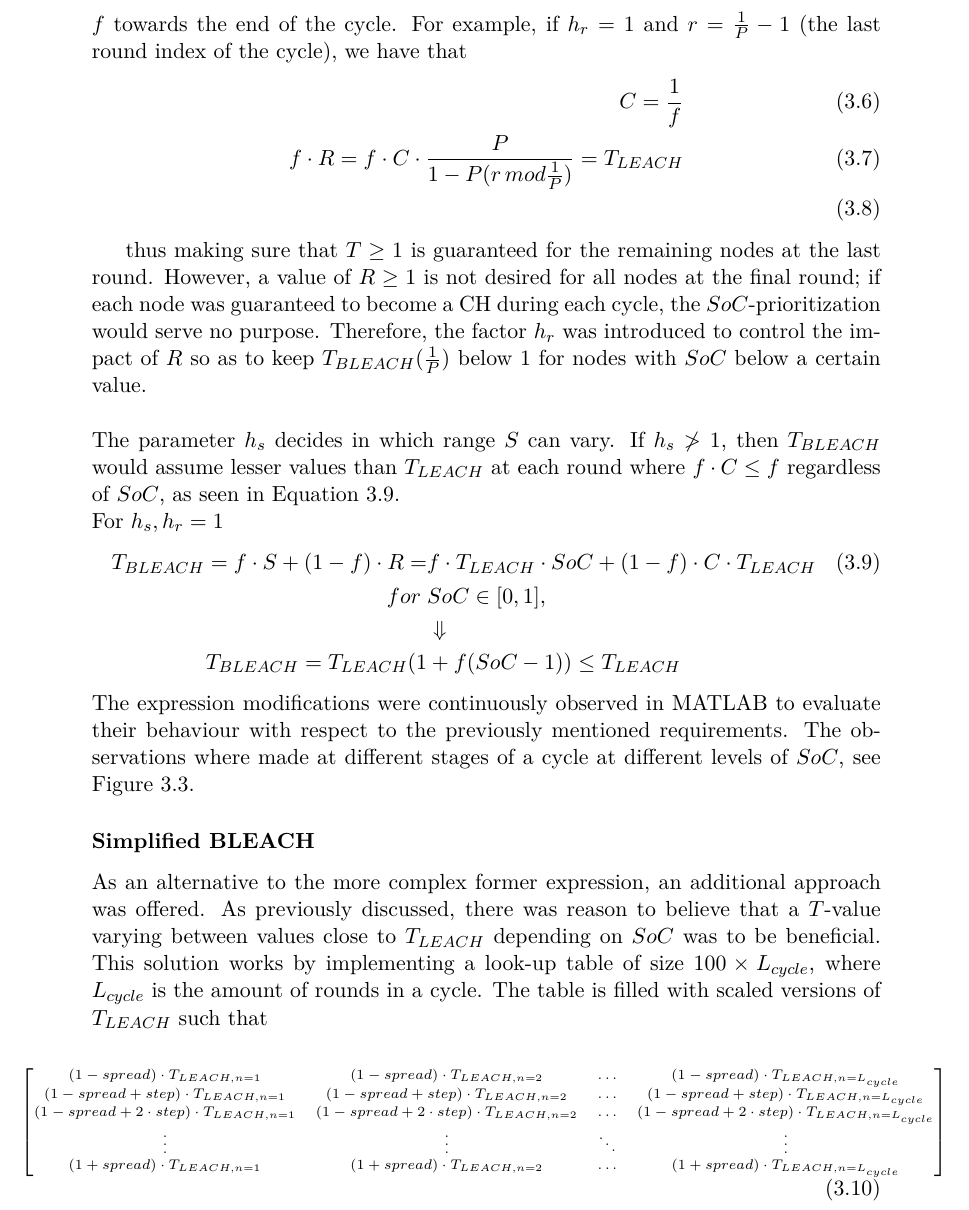
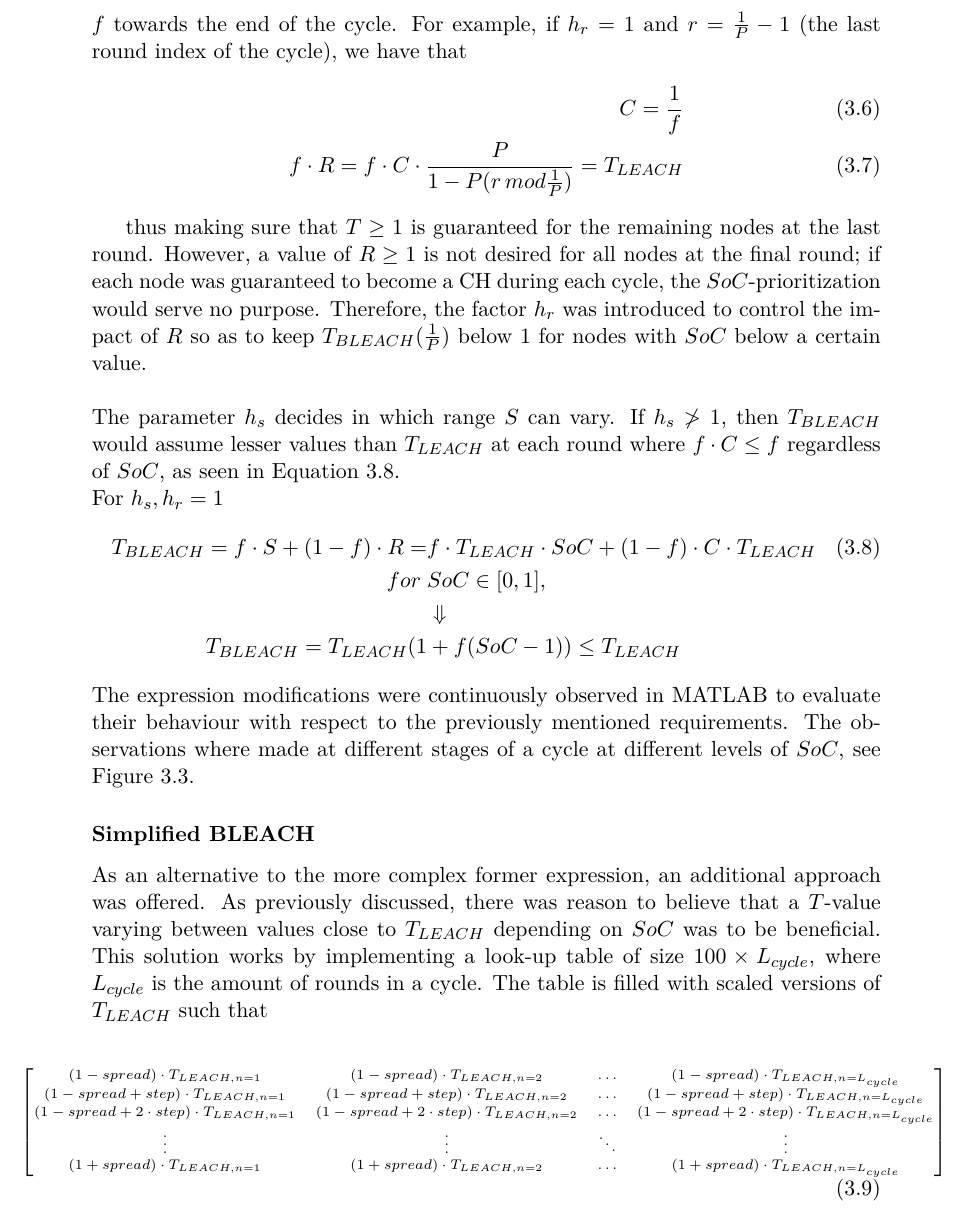
Before and after one commit to bohanzhou/Master-Thesis-Report-MAIN, a LaTeX thesis (thesis.tex, which reads Text/Implementation.tex): part of page 34 of 61, cut so that both start at the same text. Compiled offline with pdfLaTeX.

Commit message:
Updates from Overleaf

```diff
--- a/Text/Implementation.tex
+++ b/Text/Implementation.tex
@@ -101,7 +101,7 @@ The following definitions were formed
 $C$ works by gradually nullifying $f$ towards the end of the cycle. For example, if $h_r = 1$ and $r = \frac{1}{P}-1$ (the last round index of the cycle), we have that
 \begin{align}
     C = \frac{1}{f} \\
-    f\cdot R = f\cdot C \cdot \frac{P}{1-P(r\,mod\frac{1}{P})} = T_{LEACH}\\
+    f\cdot R = f\cdot C \cdot \frac{P}{1-P(r\,mod\frac{1}{P})} = T_{LEACH}
 \end{align}
 
 thus making sure that $T\geq1$ is guaranteed for the remaining nodes at the last round. However, a value of $R\geq1$ is not desired for all nodes at the final round; if each node was guaranteed to become a CH during each cycle, the $SoC$-prioritization would serve no purpose. Therefore, the factor $h_r$ was introduced to control the impact of $R$ so as to keep $T_{BLEACH}(\frac{1}{P})$ below 1 for nodes with $SoC$ below a certain value.\newline
```
